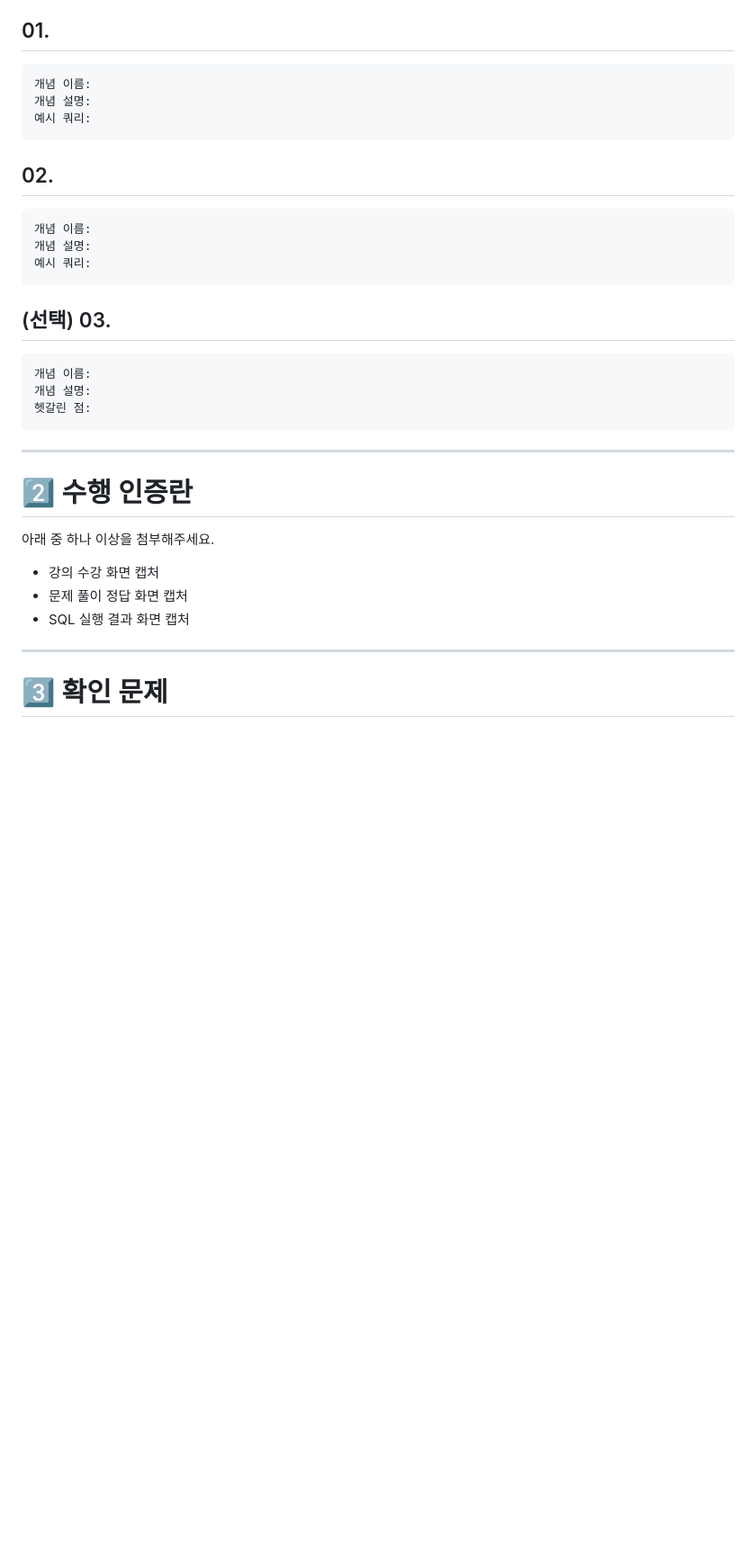
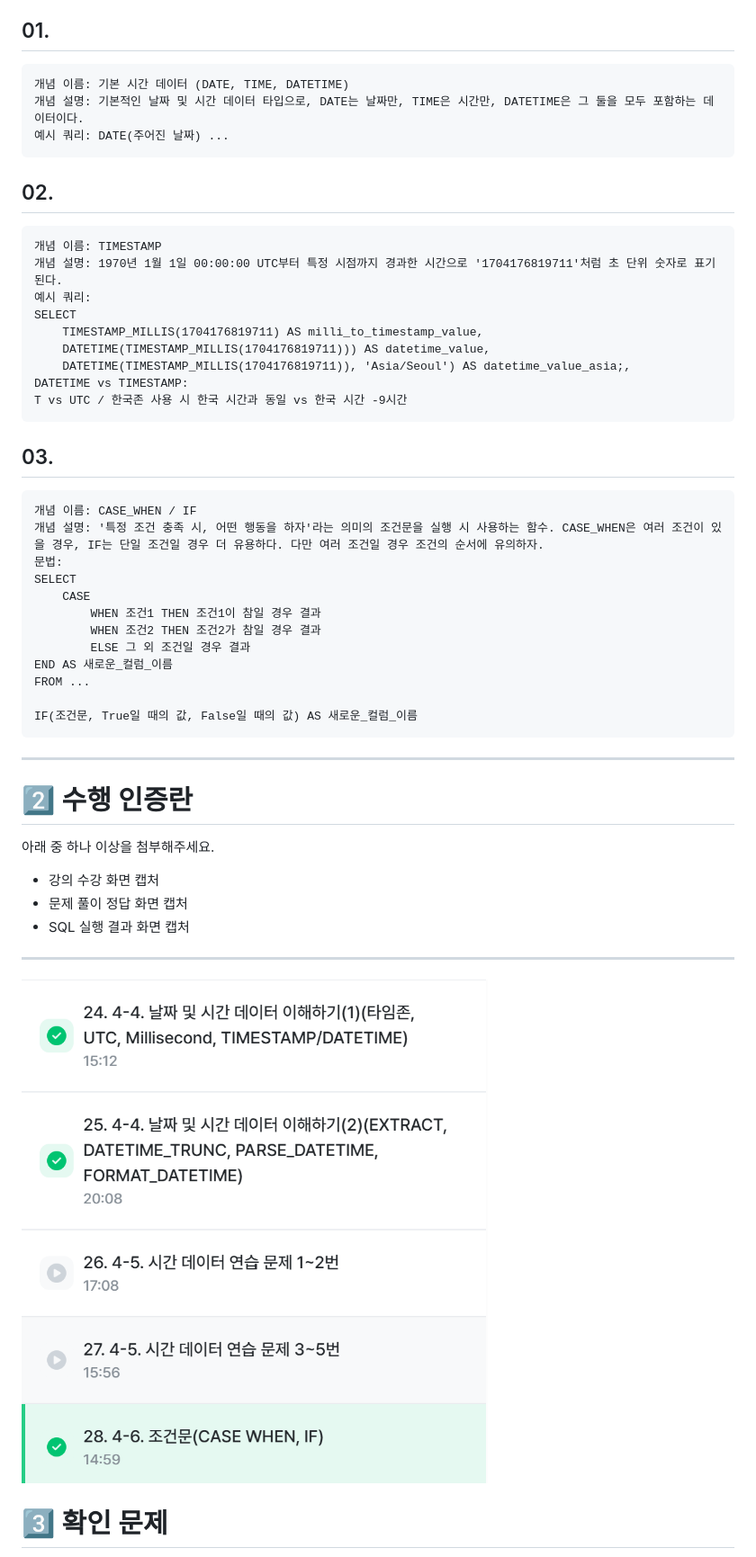
Before and after one commit to tjwlsdl0312/SQL_Basic, a Markdown page: Week5.md, the part around one of its changes. Shown at 90% size. Rendered like a GitHub page; pictures changed too: images/week5image.png (added); blank space fills up the shorter version.

````diff
--- a/Week5.md
+++ b/Week5.md
@@ -64,26 +64,42 @@ SQL_BASIC 정규 과제는 매주 정해진 분량의 `초보자를 위한 BigQu
 ## 01.
 
 ```
-개념 이름:
-개념 설명:
-예시 쿼리:
+개념 이름: 기본 시간 데이터 (DATE, TIME, DATETIME)
+개념 설명: 기본적인 날짜 및 시간 데이터 타입으로, DATE는 날짜만, TIME은 시간만, DATETIME은 그 둘을 모두 포함하는 데이터이다.
+예시 쿼리: DATE(주어진 날짜) ...
 ```
 
 ## 02.
 
 ```
-개념 이름:
-개념 설명:
+개념 이름: TIMESTAMP
+개념 설명: 1970년 1월 1일 00:00:00 UTC부터 특정 시점까지 경과한 시간으로 '1704176819711'처럼 초 단위 숫자로 표기된다.
 예시 쿼리:
+SELECT
+	TIMESTAMP_MILLIS(1704176819711) AS milli_to_timestamp_value,
+	DATETIME(TIMESTAMP_MILLIS(1704176819711))) AS datetime_value,
+	DATETIME(TIMESTAMP_MILLIS(1704176819711)), 'Asia/Seoul') AS datetime_value_asia;,
+DATETIME vs TIMESTAMP:
+T vs UTC / 한국존 사용 시 한국 시간과 동일 vs 한국 시간 -9시간
 ```
 
-## (선택) 03.
+## 03.
 
 ```
-개념 이름:
-개념 설명:
-헷갈린 점:
+개념 이름: CASE_WHEN / IF
+개념 설명: '특정 조건 충족 시, 어떤 행동을 하자'라는 의미의 조건문을 실행 시 사용하는 함수. CASE_WHEN은 여러 조건이 있을 경우, IF는 단일 조건일 경우 더 유용하다. 다만 여러 조건일 경우 조건의 순서에 유의하자.
+문법:
+SELECT
+	CASE
+		WHEN 조건1 THEN 조건1이 참일 경우 결과
+		WHEN 조건2 THEN 조건2가 참일 경우 결과
+		ELSE 그 외 조건일 경우 결과
+END AS 새로운_컬럼_이름
+FROM ...
+
+IF(조건문, True일 때의 값, False일 때의 값) AS 새로운_컬럼_이름
 ```
+
 
 ---
 
@@ -97,6 +113,8 @@ SQL_BASIC 정규 과제는 매주 정해진 분량의 `초보자를 위한 BigQu
 
 ---
 
+![week5](images/week5image.png)
+
 # 3️⃣ 확인 문제
 
 프로그래머스는 로그인이 필요하므로, 로그인 후 문제 풀이를 진행해주세요.
````
Also changed, not shown: other parts of Week5.md (+66 -21 lines), images/week5image-1.png (added), images/week5image-2.png (added), images/week5image-3.png (added), images/week5image-4.png (added).
